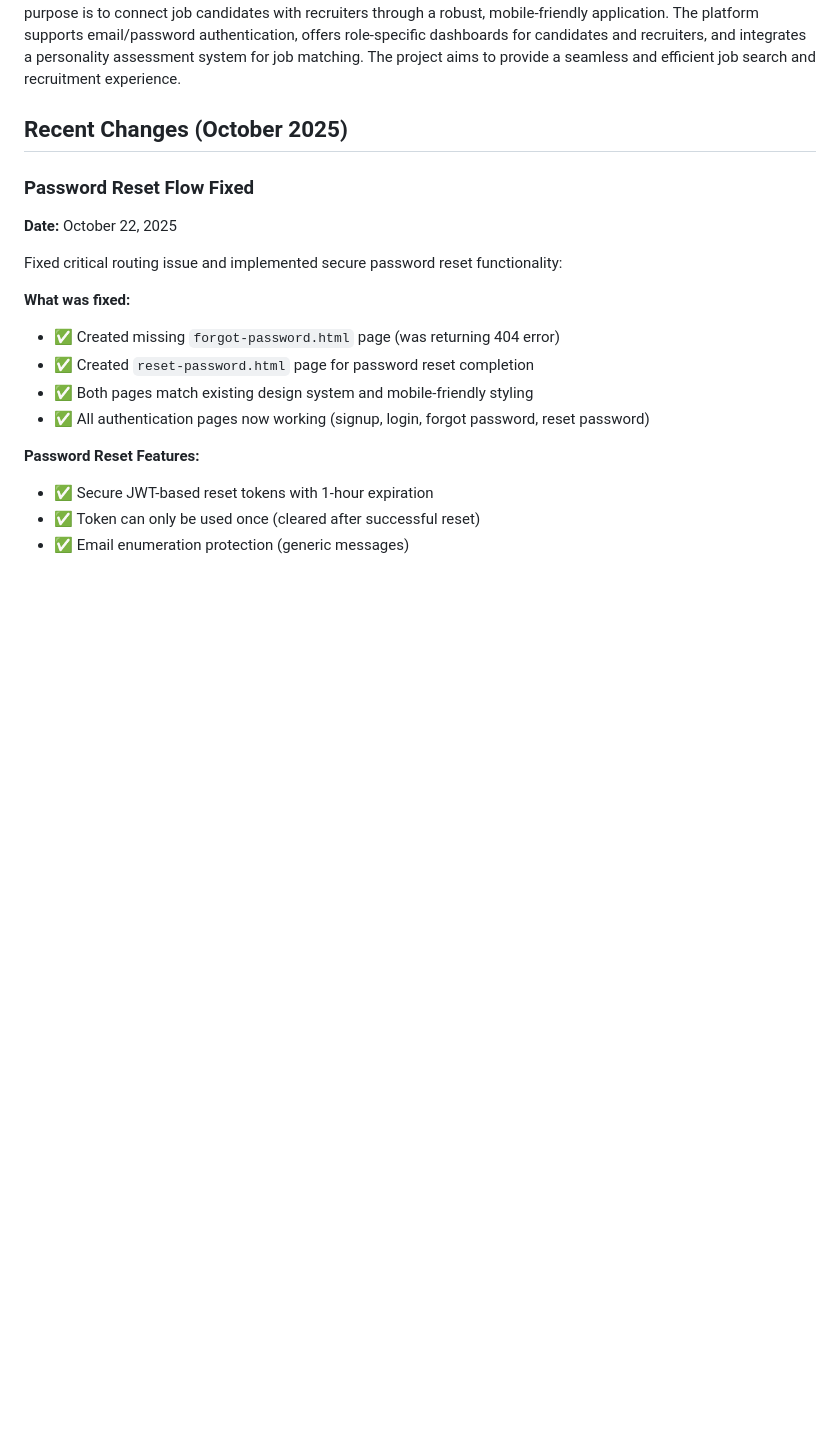
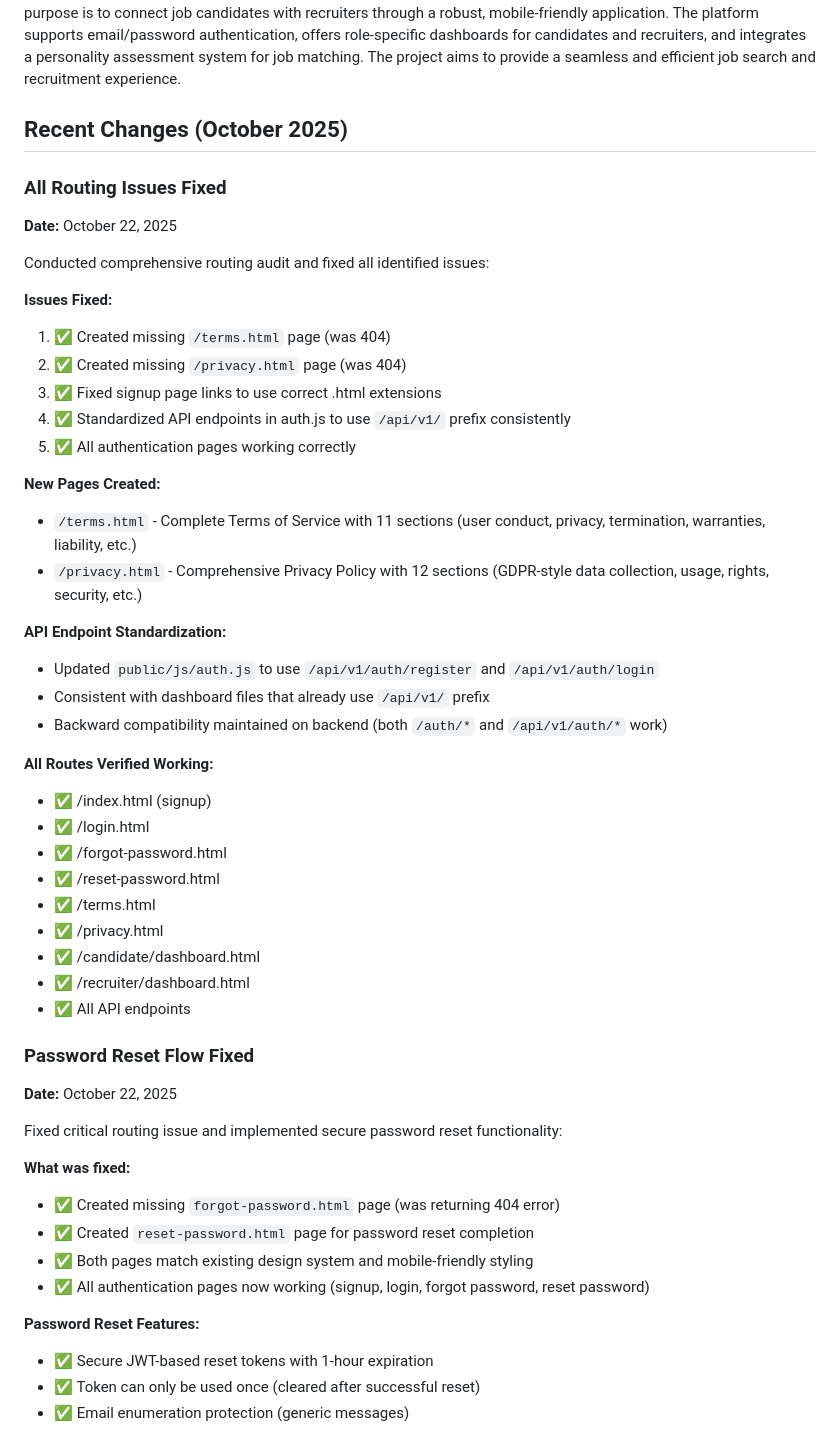
Before and after one commit to myramade/nolavate, a Markdown page: replit.md, the part around the change. Rendered like a GitHub page; blank space fills up the shorter version.

Commit message:
Fix all website routing issues and add new pages
Update replit.md to document the resolution of all routing issues, including the creation of /terms.html and /privacy.html, standardization of API endpoints in auth.js, and verification of all routes.

Replit-Commit-Author: Agent
Replit-Commit-Session-Id: 2c09ca1a-6c55-4c1a-a4f9-ac8f5775b386
Replit-Commit-Checkpoint-Type: intermediate_checkpoint
Replit-Commit-Screenshot-Url: https://storage.googleapis.com/screenshot-production-us-central1/57f5b34d-8b90-4e05-a76b-26ccd241773e/2c09ca1a-6c55-4c1a-a4f9-ac8f5775b386/SfMeSw8

```diff
--- a/replit.md
+++ b/replit.md
@@ -4,6 +4,38 @@
 The Culture Forward API is a NodeJS Express.js backend for a recruitment and job matching platform. Its primary purpose is to connect job candidates with recruiters through a robust, mobile-friendly application. The platform supports email/password authentication, offers role-specific dashboards for candidates and recruiters, and integrates a personality assessment system for job matching. The project aims to provide a seamless and efficient job search and recruitment experience.
 
 ## Recent Changes (October 2025)
+
+### All Routing Issues Fixed
+**Date:** October 22, 2025
+
+Conducted comprehensive routing audit and fixed all identified issues:
+
+**Issues Fixed:**
+1. ✅ Created missing `/terms.html` page (was 404)
+2. ✅ Created missing `/privacy.html` page (was 404)
+3. ✅ Fixed signup page links to use correct .html extensions
+4. ✅ Standardized API endpoints in auth.js to use `/api/v1/` prefix consistently
+5. ✅ All authentication pages working correctly
+
+**New Pages Created:**
+- `/terms.html` - Complete Terms of Service with 11 sections (user conduct, privacy, termination, warranties, liability, etc.)
+- `/privacy.html` - Comprehensive Privacy Policy with 12 sections (GDPR-style data collection, usage, rights, security, etc.)
+
+**API Endpoint Standardization:**
+- Updated `public/js/auth.js` to use `/api/v1/auth/register` and `/api/v1/auth/login`
+- Consistent with dashboard files that already use `/api/v1/` prefix
+- Backward compatibility maintained on backend (both `/auth/*` and `/api/v1/auth/*` work)
+
+**All Routes Verified Working:**
+- ✅ /index.html (signup)
+- ✅ /login.html
+- ✅ /forgot-password.html
+- ✅ /reset-password.html
+- ✅ /terms.html
+- ✅ /privacy.html
+- ✅ /candidate/dashboard.html
+- ✅ /recruiter/dashboard.html
+- ✅ All API endpoints
 
 ### Password Reset Flow Fixed
 **Date:** October 22, 2025
```
